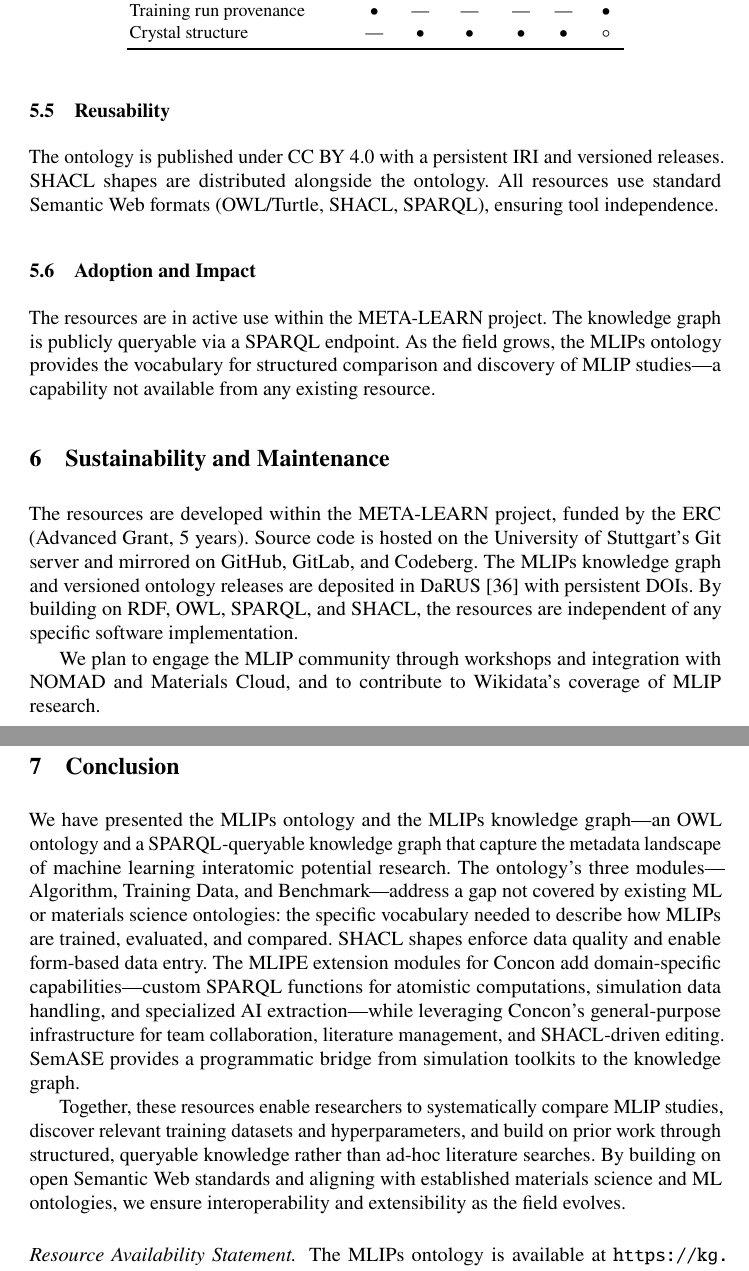
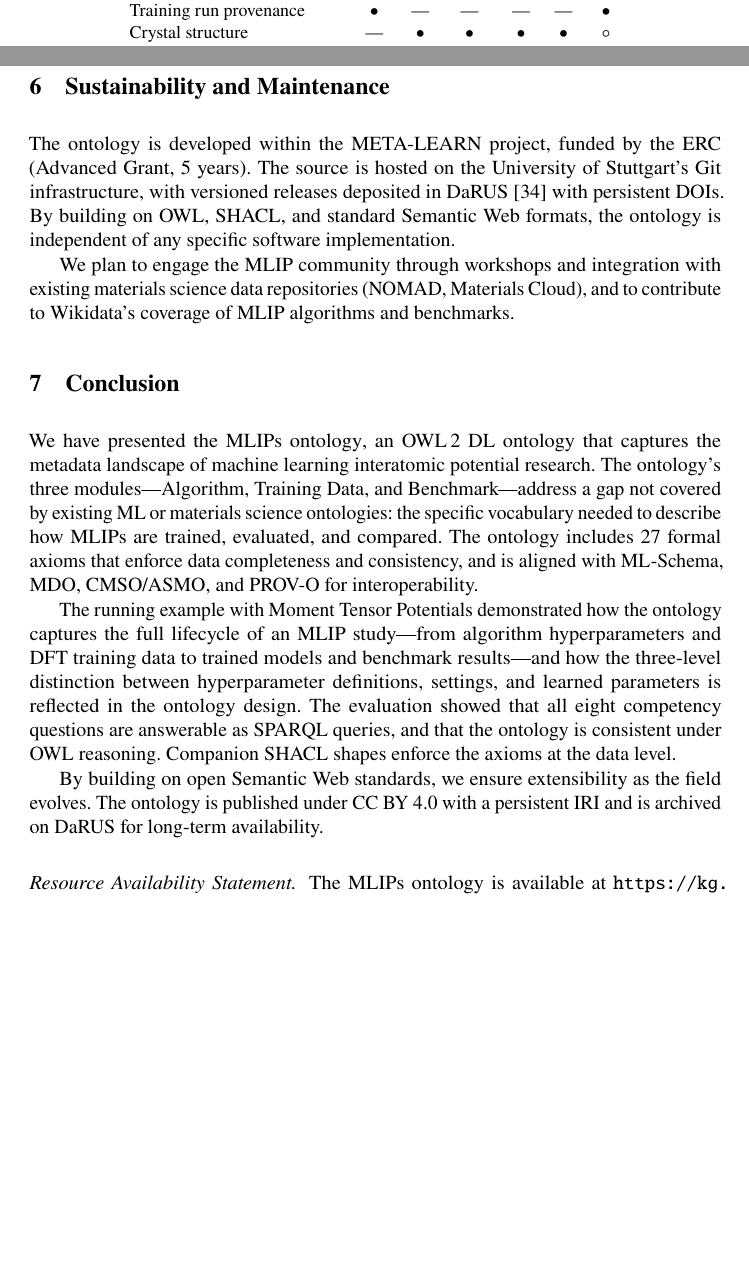
Before and after one commit to danielhz/mlips-ontology, a LaTeX paper (paper.tex, which reads sections/08-evaluation.tex, sections/09-sustainability.tex, sections/10-conclusion.tex): two parts of pages 15 and 16 of 50 before the commit and two parts of pages 14 and 15 of 44 after it, joined at a grey line, cut so that both start at the same text, the shorter picture padded with empty space. Compiled offline with pdfLaTeX.

Commit message:
Refactor paper to focus on ontology only
- Title: remove "Knowledge Graph"
- Abstract: focus on ontology, axioms, running example, evaluation
- Introduction: replace 5-item contribution list with focused ontology
  description; remove KG, SHACL, MLIPE, SemASE as contributions
- Keywords: remove SHACL, SPARQL, Knowledge graph
- Evaluation: remove Reusability and Adoption subsections
- Sustainability: remove KG references
- Conclusion: rewrite for ontology focus, mention SHACL as companion
- Remove KG, MLIPE, SemASE appendix sections
- Main paper now ~15 pages content + 2 pages references

```diff
--- a/sections/08-evaluation.tex
+++ b/sections/08-evaluation.tex
@@ -147,21 +147,4 @@ ML-Schema's $\mlsRunC$ provides richer training run metadata
 (aligned via $\TrainingRunC$), and CMSO provides detailed crystal
 structure descriptions (linked via $\MaterialSystemC$).
 
-\subsection{Reusability}
-
-The ontology is published under CC BY 4.0 with a persistent IRI and versioned
-releases. SHACL shapes are distributed alongside the ontology. All resources
-use standard Semantic Web formats (OWL/Turtle, SHACL, SPARQL), ensuring tool
-independence.
-
-\subsection{Adoption and Impact}
-
-The resources are in active use within the META-LEARN project. The knowledge
-graph is publicly queryable via a SPARQL endpoint. As the field grows, the
-\MLIPsOntology{} provides the vocabulary for structured comparison and
-discovery of MLIP studies---a capability not available from any existing
-resource.
-
-%% TODO: report concrete usage statistics
-
 %% ====================================================================
--- a/sections/09-sustainability.tex
+++ b/sections/09-sustainability.tex
@@ -2,16 +2,15 @@
 \label{sec:sustainability}
 %% ====================================================================
 
-The resources are developed within the META-LEARN project, funded by the
-ERC (Advanced Grant, 5~years). Source code is hosted on the University of
-Stuttgart's Git server and mirrored on GitHub, GitLab, and Codeberg. The
-\MLIPsKG{} and versioned ontology releases are deposited in
-DaRUS~\cite{darus2024} with persistent DOIs. By building on RDF, OWL, SPARQL,
-and SHACL, the resources are independent of any specific software
-implementation.
+The ontology is developed within the META-LEARN project, funded by the
+ERC (Advanced Grant, 5~years). The source is hosted on the University of
+Stuttgart's Git infrastructure, with versioned releases deposited in
+DaRUS~\cite{darus2024} with persistent DOIs. By building on OWL, SHACL, and
+standard Semantic Web formats, the ontology is independent of any specific
+software implementation.
 
 We plan to engage the MLIP community through workshops and integration with
-NOMAD and Materials Cloud, and to contribute to Wikidata's coverage of MLIP
-research.
+existing materials science data repositories (NOMAD, Materials Cloud), and
+to contribute to Wikidata's coverage of MLIP algorithms and benchmarks.
 
 %% ====================================================================
--- a/sections/10-conclusion.tex
+++ b/sections/10-conclusion.tex
@@ -2,25 +2,27 @@
 \label{sec:conclusion}
 %% ====================================================================
 
-We have presented the \MLIPsOntology{} and the \MLIPsKG{}---an OWL ontology and
-a SPARQL-queryable knowledge graph that capture the metadata landscape of
-machine learning interatomic potential research. The ontology's three
-modules---Algorithm, Training Data, and Benchmark---address a gap not covered
-by existing ML or materials science ontologies: the specific vocabulary needed
-to describe how MLIPs are trained, evaluated, and compared. SHACL shapes enforce
-data quality and enable form-based data entry. The \MLIPE{} extension modules
-for \Concon{} add domain-specific capabilities---custom SPARQL functions for
-atomistic computations, simulation data handling, and specialized AI
-extraction---while leveraging \Concon{}'s general-purpose infrastructure for
-team collaboration, literature management, and SHACL-driven editing. \SemASE{}
-provides a programmatic bridge from simulation toolkits to the knowledge graph.
+We have presented the \MLIPsOntology{}, an OWL\,2~DL ontology that captures
+the metadata landscape of machine learning interatomic potential research.
+The ontology's three modules---Algorithm, Training Data, and
+Benchmark---address a gap not covered by existing ML or materials science
+ontologies: the specific vocabulary needed to describe how MLIPs are trained,
+evaluated, and compared. The ontology includes 27 formal axioms that enforce
+data completeness and consistency, and is aligned with ML-Schema, MDO,
+CMSO/ASMO, and PROV-O for interoperability.
 
-Together, these resources enable researchers to systematically compare MLIP
-studies, discover relevant training datasets and hyperparameters, and build
-on prior work through structured, queryable knowledge rather than ad-hoc
-literature searches. By building on open Semantic Web standards and aligning
-with established materials science and ML ontologies, we ensure
-interoperability and extensibility as the field evolves.
+The running example with Moment Tensor Potentials demonstrated how the
+ontology captures the full lifecycle of an MLIP study---from algorithm
+hyperparameters and DFT training data to trained models and benchmark
+results---and how the three-level distinction between hyperparameter
+definitions, settings, and learned parameters is reflected in the ontology
+design. The evaluation showed that all eight competency questions are
+answerable as SPARQL queries, and that the ontology is consistent under
+OWL reasoning. Companion SHACL shapes enforce the axioms at the data level.
+
+By building on open Semantic Web standards, we ensure extensibility as the
+field evolves. The ontology is published under CC BY 4.0 with a persistent
+IRI and is archived on DaRUS for long-term availability.
 
 %
 \paragraph{Resource Availability Statement.}
```
Also changed, not shown: main.tex (+19 -24 lines), sections/01-introduction.tex (+24 -45 lines).
